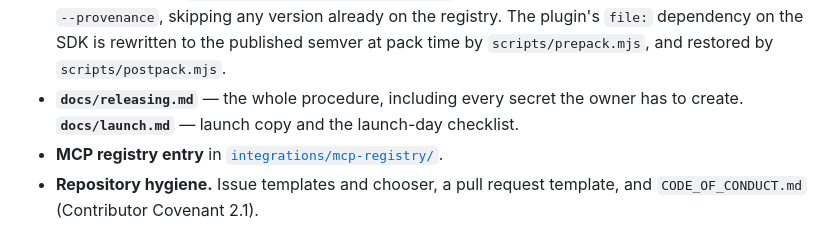
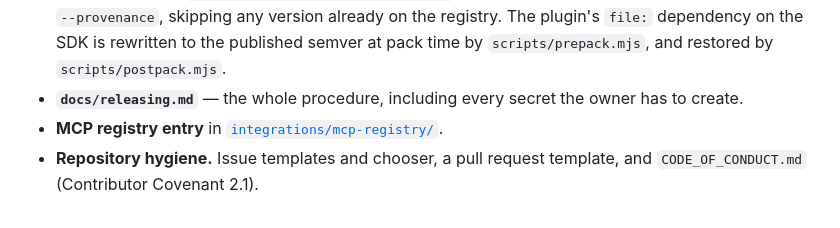
Before and after one commit to fbzz/readproof, a Markdown page: CHANGELOG.md, the part around the change. GitHub-like rendering.

```diff
--- a/CHANGELOG.md
+++ b/CHANGELOG.md
@@ -44,8 +44,7 @@ shape, or storage layout changes.
   SDK is rewritten to the published semver at pack time by
   `scripts/prepack.mjs`, and restored by `scripts/postpack.mjs`.
 - **`docs/releasing.md`** — the whole procedure, including every secret the
-  owner has to create. **`docs/launch.md`** — launch copy and the
-  launch-day checklist.
+  owner has to create.
 - **MCP registry entry** in
   [`integrations/mcp-registry/`](integrations/mcp-registry/).
 - **Repository hygiene.** Issue templates and chooser, a pull request
```
Also changed, not shown: README.md (+1 -1 lines).
